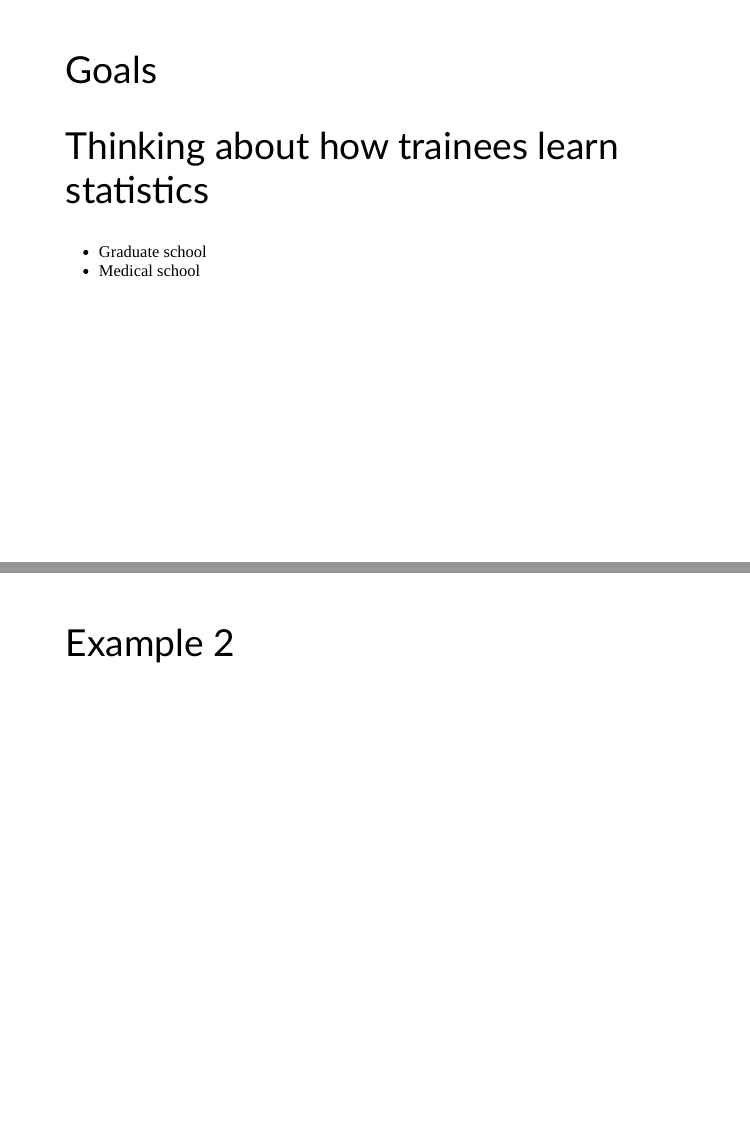
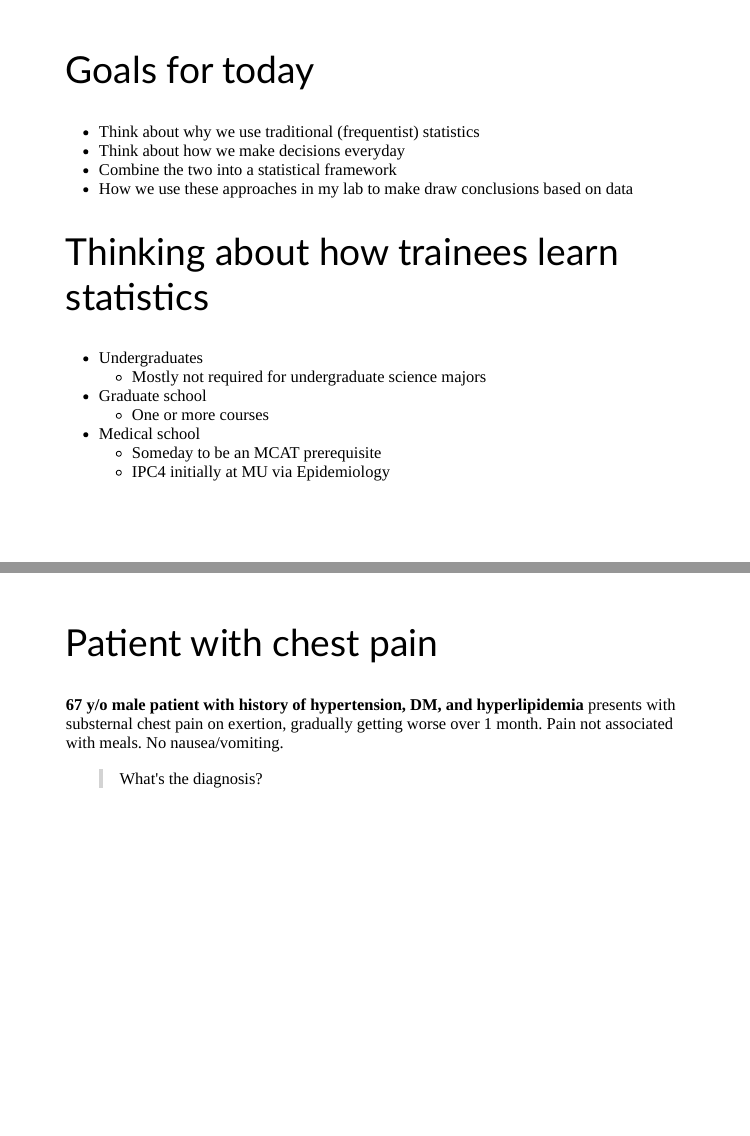
Before and after one commit to kmiddleton/PAS_GR_2018, an R Markdown document (PAS_Middleton.Rmd): pages 2 and 18 of 29 before the commit and pages 2 and 20 of 31 after it, joined at a grey line. Rendered offline with R 4.5, knitr and Pandoc, with nearby package versions; the slides are laid out offline by our stand-in for remark.js, each with all of its steps uncovered, in fonts that may differ from those the slides ask for, and without slide numbers, shadows or browser add-ons; some code elsewhere in the file could not run offline.

Commit message:
Add chest pain example

```diff
--- a/PAS_Middleton.Rmd
+++ b/PAS_Middleton.Rmd
@@ -40,14 +40,24 @@ class: center, middle, inverse, title-slide
 
 ---
 
-## Goals
+## Goals for today
+
+- Think about why we use traditional (frequentist) statistics
+- Think about how we make decisions everyday
+- Combine the two into a statistical framework
+- How we use these approaches in my lab to make draw conclusions based on data
 
 --
 
 ## Thinking about how trainees learn statistics
 
+- Undergraduates
+    - Mostly not required for undergraduate science majors
 - Graduate school
+    - One or more courses
 - Medical school
+    - Someday to be an MCAT prerequisite
+    - IPC4 initially at MU via Epidemiology
 
 ---
 class: center, middle
@@ -199,7 +209,27 @@ $$P(roll~1, roll~1) = \frac{1}{6} \cdot \frac{1}{6} = \frac{1}{36}$$
 
 ---
 
-## Example 2
+## Patient with chest pain
+
+Patient presents with substernal chest pain on exertion, gradually getting worse over 1 month. Pain not associated with meals. No nausea/vomiting.
+
+> What's the diagnosis?
+
+---
+
+## Patient with chest pain
+
+**23 y/o female patient with history of anxiety** presents with substernal chest pain on exertion, gradually getting worse over 1 month. Pain not associated with meals. No nausea/vomiting.
+
+> What's the diagnosis?
+
+---
+
+## Patient with chest pain
+
+**67 y/o male patient with history of hypertension, DM, and hyperlipidemia** presents with substernal chest pain on exertion, gradually getting worse over 1 month. Pain not associated with meals. No nausea/vomiting.
+
+> What's the diagnosis?
 
 ---
 
```
Also changed, not shown: PAS_Middleton.Rmd (4 more changed lines).
